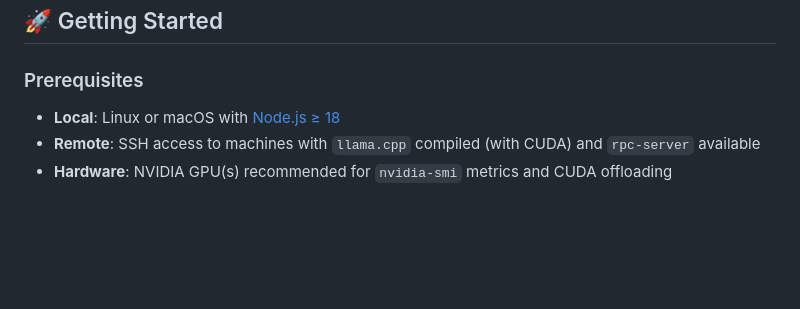
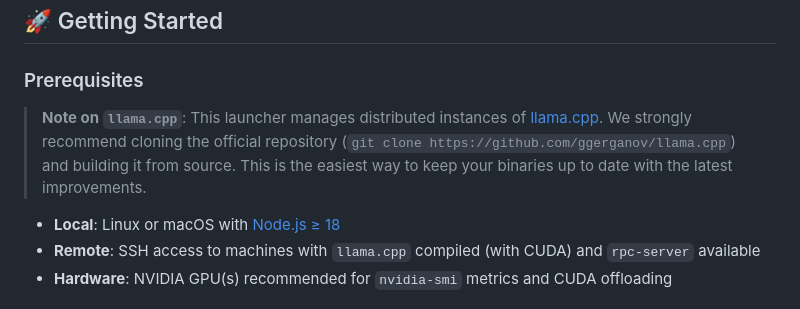
Before and after one commit to trojanGoat/llama-cluster-launcher, a Markdown page: README.md, the part around the change. Drawn GitHub-style; blank space fills up the shorter version.

Commit message:
docs: add llama.cpp clone recommendation to README

```diff
--- a/README.md
+++ b/README.md
@@ -38,6 +38,8 @@ A professional-grade Electron GUI for managing distributed `llama.cpp` inference
 ## 🚀 Getting Started
 
 ### Prerequisites
+
+> **Note on `llama.cpp`**: This launcher manages distributed instances of [llama.cpp](https://github.com/ggerganov/llama.cpp). We strongly recommend cloning the official repository (`git clone https://github.com/ggerganov/llama.cpp`) and building it from source. This is the easiest way to keep your binaries up to date with the latest improvements.
 
 - **Local**: Linux or macOS with [Node.js ≥ 18](https://nodejs.org/)
 - **Remote**: SSH access to machines with `llama.cpp` compiled (with CUDA) and `rpc-server` available
```
